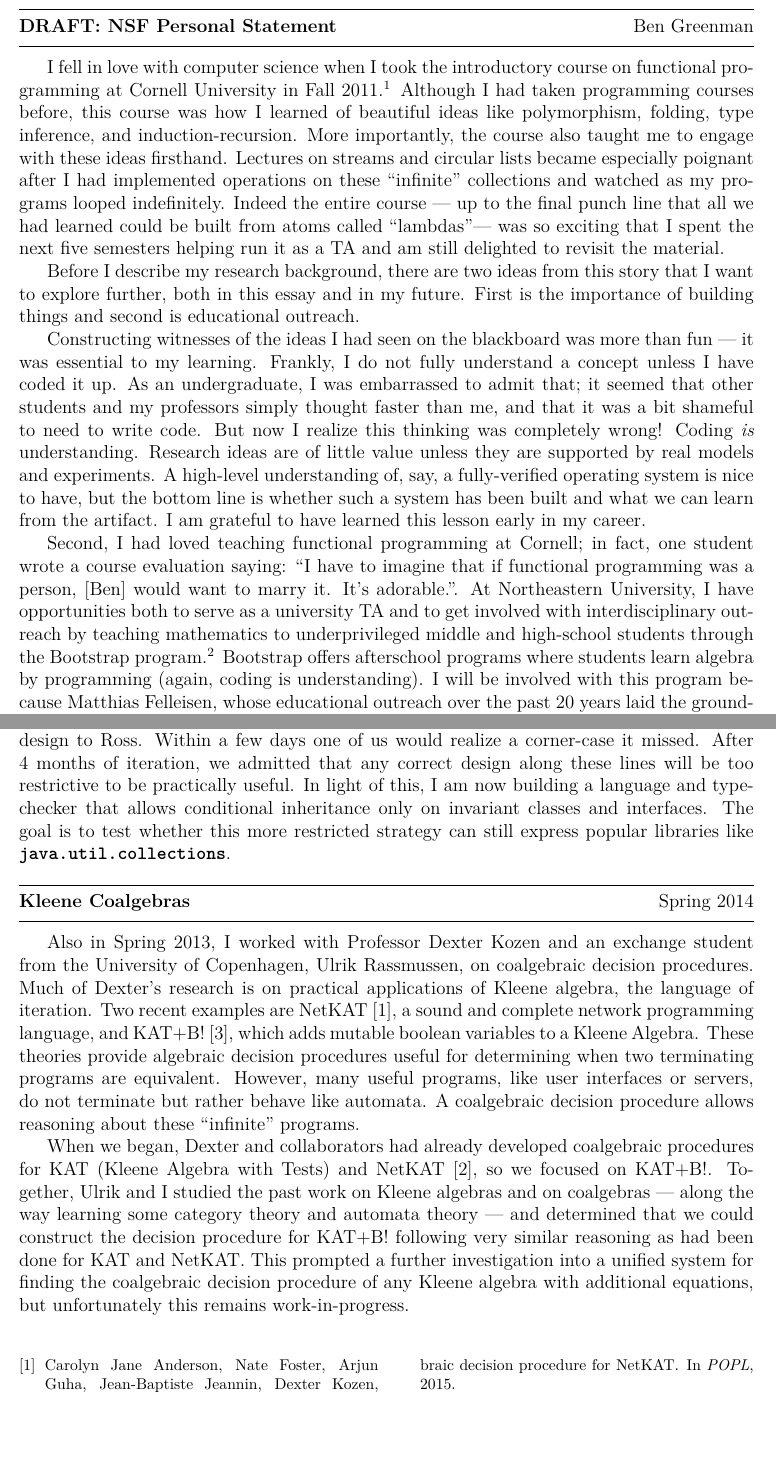
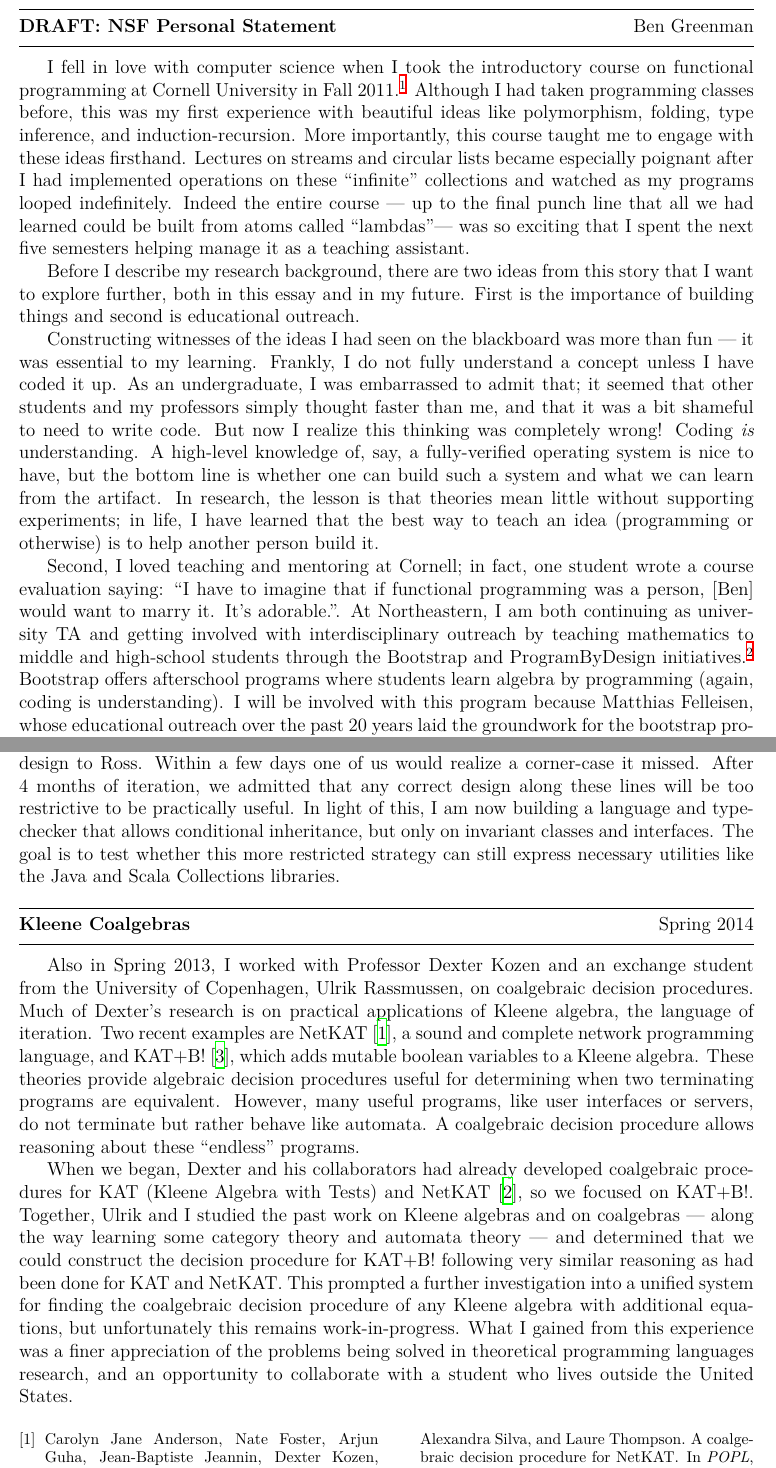
Before and after one commit to bennn/bensf, a LaTeX document (personal.tex): two parts of pages 1 and 3 of 3 before the commit and two parts of pages 1 and 3 of 4 after it, joined at a grey line, cut so that both start at the same text, the shorter picture padded with empty space. Compiled offline with XeLaTeX.

Commit message:
MA revisions, inching along

```diff
--- a/personal.tex
+++ b/personal.tex
@@ -2,10 +2,10 @@
 
 \usepackage[in]{fullpage}
 \usepackage{multicol}
+\usepackage{hyperref}
 
 \newcommand{\mono}[1]{\textbf{\texttt{#1}}}
 
-%% TODO fix titles
 \newcommand{\hdr}[2]{\vspace{-0.4cm}{\flushleft{\hrulefill\\\textbf{#1}\hfill{#2}\\\vspace{-0.2cm}\hrulefill}}\vspace{0.1cm}}
 
 \begin{document}
@@ -25,23 +25,15 @@
 %% Your ideas and examples do not have to be confined necessarily to the discipline that you have chosen to pursue.
 %%%%%%%%%%%%%%%%%%%%%%%%%%%%%%%%%%%%%%%%%%%%%%%%%%%%%%%%%%%%%%%%%%%%%%%%%%%%%%%%
 
-
-%% - Grew up ignorant of academia, college seemed a pre-req for a good job. Never knew what I wanted to do (it's not like I was "destined" for CS research), but high school gave me an appreciation for learning & college showed me this beautiful and useful field to dive in to.
-%% - Worked as janitor for 2 years of college, the experience kept me grounded. I talked with students during the day and working class people (nurses, train yard workers, consultants, engineers, etc) at night.
-%% - Quit janitor job to TA computer science. Taught 5 semesters, recognized in 2013 and 2014 with teaching awards.
-%% - Worked at startup over summer + during school year, 2-person team designing and building things fast.
-%% - Researched with Ross
-%% - I need the nsf because I want to work between two advisors
-
 \hdr{DRAFT: NSF Personal Statement}{Ben Greenman}
 
 %% TODO probably want to section-ize
-I fell in love with computer science when I took the introductory course on functional programming at Cornell University in Fall 2011.\footnote{http://www.cs.cornell.edu/Courses/cs3110/2011fa/}
-Although I had taken programming courses before, this course was how I learned of beautiful ideas like polymorphism, folding, type inference, and induction-recursion.
-More importantly, the course also taught me to engage with these ideas firsthand.
+I fell in love with computer science when I took the introductory course on functional programming at Cornell University in Fall 2011.\footnote{\url{http://www.cs.cornell.edu/Courses/cs3110/2011fa/}}
+Although I had taken programming classes before, this was my first experience with beautiful ideas like polymorphism, folding, type inference, and induction-recursion.
+More importantly, this course taught me to engage with these ideas firsthand.
 %% Unlike the classically-motivated math courses I had taken, which had also introduced beautiful ideas, in functional programming I could go home and build the abstract structures discussed in class.
 Lectures on streams and circular lists became especially poignant after I had implemented operations on these ``infinite'' collections and watched as my programs looped indefinitely.
-Indeed the entire course~\textemdash~up to the final punch line that all we had learned could be built from atoms called ``lambdas''\textemdash~was so exciting that I spent the next five semesters helping run it as a TA and am still delighted to revisit the material.
+Indeed the entire course~\textemdash~up to the final punch line that all we had learned could be built from atoms called ``lambdas''\textemdash~was so exciting that I spent the next five semesters helping manage it as a teaching assistant.
 
 %% During that time I wrote and graded numerous homework and exam questions, helped the course scale from 80 to 300 students as enrollment boomed, and above all else shared these beautiful and useful ideas to hundreds of fellow students.
 %% Try as I might, I cannot think of a more rewarding way to have spent my free time.
@@ -55,13 +47,14 @@ As an undergraduate, I was embarrassed to admit that; it seemed that other stude
 But now I realize this thinking was completely wrong!
 Coding \emph{is} understanding.
 %% TODO a little awkwards, this sentence doesn't quite follow
-Research ideas are of little value unless they are supported by real models and experiments.
-A high-level understanding of, say, a fully-verified operating system is nice to have, but the bottom line is whether such a system has been built and what we can learn from the artifact.
+%% Research ideas are of little value unless they are supported by real models and experiments.
+A high-level knowledge of, say, a fully-verified operating system is nice to have, but the bottom line is whether one can build such a system and what we can learn from the artifact.
 %% Consequently, the most influential research is that which has been built.
-I am grateful to have learned this lesson early in my career.
+In research, the lesson is that theories mean little without supporting experiments; in life, I have learned that the best way to teach an idea (programming or otherwise) is to help another person build it.
+%% I am grateful to have learned this lesson early in my career.
 
-Second, I had loved teaching functional programming at Cornell; in fact, one student wrote a course evaluation saying: ``I have to imagine that if functional programming was a person, [Ben] would want to marry it. It's adorable.''.
-At Northeastern University, I have opportunities both to serve as a university TA and to get involved with interdisciplinary outreach by teaching mathematics to underprivileged middle and high-school students through the Bootstrap program.\footnote{http://www.bootstrapworld.org}
+Second, I loved teaching and mentoring at Cornell; in fact, one student wrote a course evaluation saying: ``I have to imagine that if functional programming was a person, [Ben] would want to marry it. It's adorable.''.
+At Northeastern, I am both continuing as university TA and getting involved with interdisciplinary outreach by teaching mathematics to middle and high-school students through the Bootstrap and ProgramByDesign initiatives.\footnote{Bootstrap: \url{http://www.bootstrapworld.org} \qquad ProgramByDesign: \url{http://www.programbydesign.org/}}
 Bootstrap offers afterschool programs where students learn algebra by programming (again, coding is understanding).
 I will be involved with this program because Matthias Felleisen, whose educational outreach over the past 20 years laid the groundwork for the bootstrap program, is one of my two faculty advisors and Emmanuel Schanzer, founder of the Bootstrap program, is currently earning his Ph.D in Mathematics Education at Harvard.
 
@@ -110,8 +103,8 @@ This task proved difficult.
 Week after week, I would present a design to Ross.
 Within a few days one of us would realize a corner-case it missed.
 After 4 months of iteration, we admitted that any correct design along these lines will be too restrictive to be practically useful.
-In light of this, I am now building a language and type-checker that allows conditional inheritance only on invariant classes and interfaces.
-The goal is to test whether this more restricted strategy can still express popular libraries like \mono{java.util.collections}.
+In light of this, I am now building a language and type-checker that allows conditional inheritance, but only on invariant classes and interfaces.
+The goal is to test whether this more restricted strategy can still express necessary utilities like the Java and Scala Collections libraries.
 
 %% Thankfully scientists have the luxury of experimenting and occasionally failing.
 %% Although my Spring semester with Ross did not end in a publishable finding, I still learned a great deal about both the foundations of object-oriented programming and the problems uet unsolved.
@@ -120,18 +113,16 @@ The goal is to test whether this more restricted strategy can still express popu
 
 Also in Spring 2013, I worked with Professor Dexter Kozen and an exchange student from the University of Copenhagen, Ulrik Rassmussen, on coalgebraic decision procedures.
 Much of Dexter's research is on practical applications of Kleene algebra, the language of iteration.
-Two recent examples are NetKAT~\cite{anderson2014netkat}, a sound and complete network programming language, and KAT+B!~\cite{GKM14a}, which adds mutable boolean variables to a Kleene Algebra.
+Two recent examples are NetKAT~\cite{anderson2014netkat}, a sound and complete network programming language, and KAT+B!~\cite{GKM14a}, which adds mutable boolean variables to a Kleene algebra.
 These theories provide algebraic decision procedures useful for determining when two terminating programs are equivalent.
 However, many useful programs, like user interfaces or servers, do not terminate but rather behave like automata.
-A coalgebraic decision procedure allows reasoning about these ``infinite'' programs.
+A coalgebraic decision procedure allows reasoning about these ``endless'' programs.
 
-When we began, Dexter and collaborators had already developed coalgebraic procedures for KAT (Kleene Algebra with Tests) and NetKAT~\cite{foster2014coalgebraic}, so we focused on KAT+B!.
+When we began, Dexter and his collaborators had already developed coalgebraic procedures for KAT (Kleene Algebra with Tests) and NetKAT~\cite{foster2014coalgebraic}, so we focused on KAT+B!.
 Together, Ulrik and I studied the past work on Kleene algebras and on coalgebras~\textemdash~along the way learning some category theory and automata theory~\textemdash~and determined that we could construct the decision procedure for KAT+B! following very similar reasoning as had been done for KAT and NetKAT.
 This prompted a further investigation into a unified system for finding the coalgebraic decision procedure of any Kleene algebra with additional equations, but unfortunately this remains work-in-progress.
+What I gained from this experience was a finer appreciation of the problems being solved in theoretical programming languages research, and an opportunity to collaborate with a student who lives outside the United States.
 
-
-%% As a final point of note, I chose Northeastern because I felt a strong research fit with both Matthias and Amal.
-%% But funding is an issue.
 \vfill
 \renewcommand{\section}[2]{}
 \begin{multicols}{2}
```
Also changed, not shown: personal.tex (16 more changed lines).
